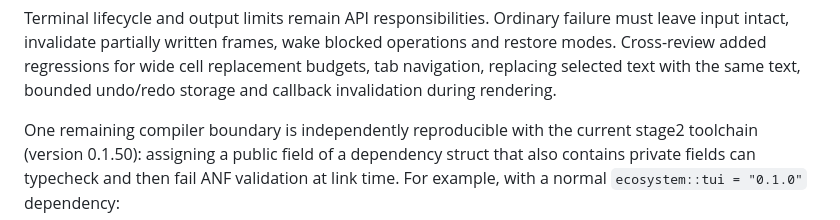
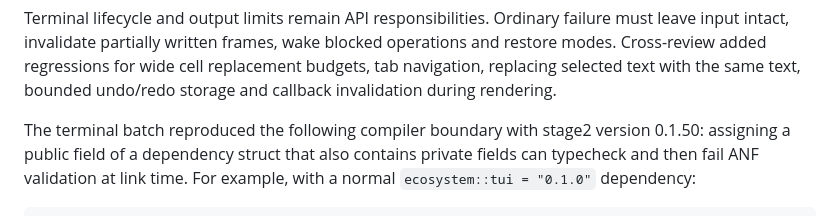
Before and after one commit to gomlang/ecosystem, a Markdown page: FINDINGS.md, the part around one of its changes. Rendered like a GitHub page.

```diff
--- a/FINDINGS.md
+++ b/FINDINGS.md
@@ -406,8 +411,8 @@ blocked operations and restore modes. Cross-review added regressions for wide
 cell replacement budgets, tab navigation, replacing selected text with the same
 text, bounded undo/redo storage and callback invalidation during rendering.
 
-One remaining compiler boundary is independently reproducible with the current
-stage2 toolchain (version 0.1.50):
+The terminal batch reproduced the following compiler boundary with stage2
+version 0.1.50:
 assigning a public field of a dependency struct that also contains private fields
 can typecheck and then fail ANF validation at link time. For example, with a normal
 `ecosystem::tui = "0.1.0"` dependency:
```
Also changed, not shown: other parts of FINDINGS.md (+24 -14 lines), ROADMAP.md (+2 -2 lines).
